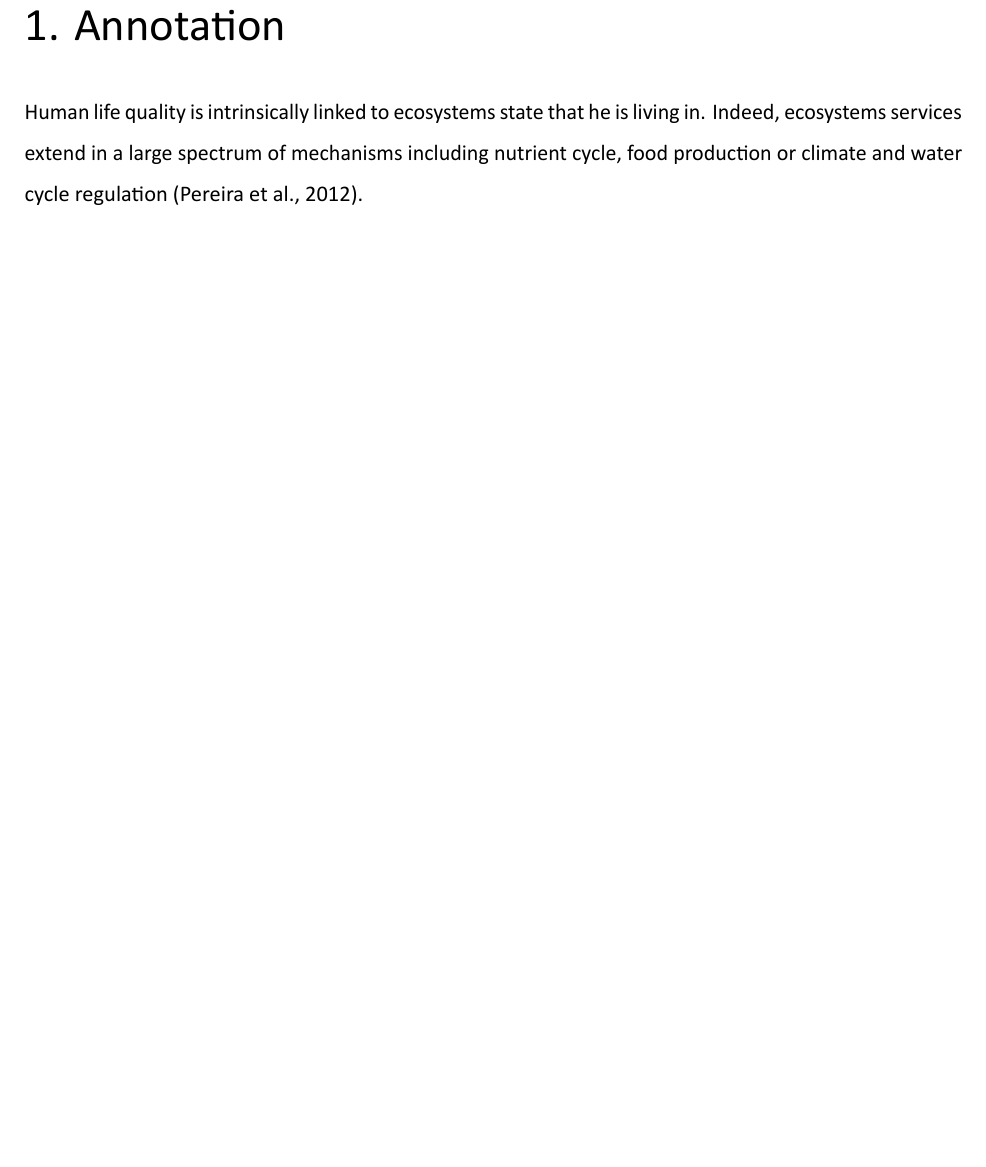
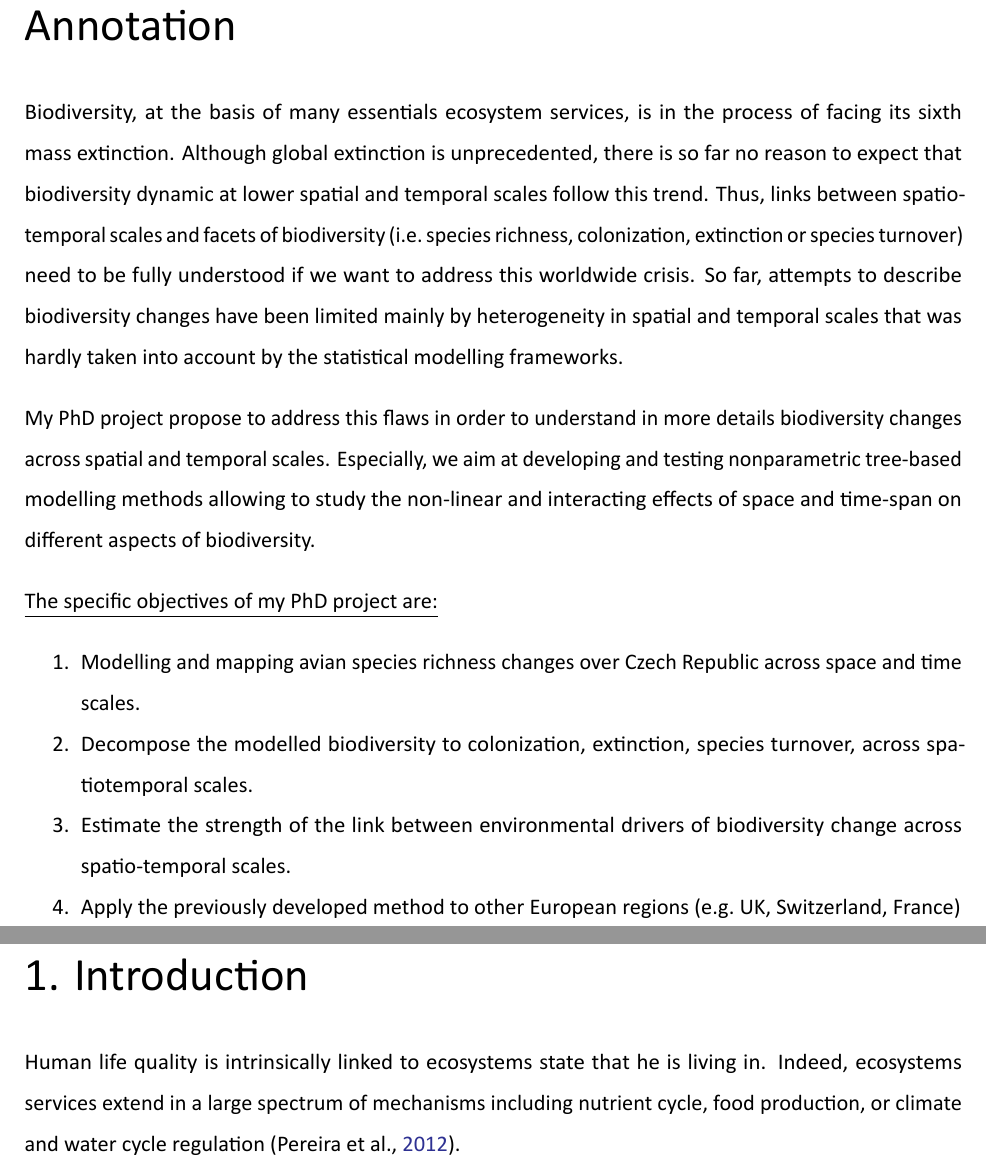
Before and after one commit to FrsLry/phd_methodology, a LaTeX document (docs/phd.tex): part of page 5 of 6 before the commit and two parts of pages 5 and 6 of 7 after it, the two joined at a grey line, cut so that both start at the same text, the shorter picture padded with empty space. The pictures show the PDF file docs/phd.pdf that the author committed with the source.

```diff
--- a/docs/phd.tex
+++ b/docs/phd.tex
@@ -155,6 +158,37 @@
 
 % The mind, the...
 \hypertarget{annotation}{%
-\chapter{Annotation}\label{annotation}}
+\chapter*{Annotation}\label{annotation}}
+\addcontentsline{toc}{chapter}{Annotation}
 
-Human life quality is intrinsically linked to ecosystems state that he is living in. Indeed, ecosystems services extend in a large spectrum of mechanisms including nutrient cycle, food production or climate and water cycle regulation \autocite{pereira_global_2012}.
+Biodiversity, at the basis of many essentials ecosystem services, is in the process of facing its sixth mass extinction. Although global extinction is unprecedented, there is so far no reason to expect that biodiversity dynamic at lower spatial and temporal scales follow this trend. Thus, links between
+spatio-temporal scales and facets of biodiversity (i.e.~species richness, colonization, extinction or
+species turnover) need to be fully understood if we want to address this worldwide crisis. So far,
+attempts to describe biodiversity changes have been limited mainly by heterogeneity in spatial and
+temporal scales that was hardly taken into account by the statistical modelling frameworks.
+
+My PhD project propose to address this flaws in order to understand in more details biodiversity
+changes across spatial and temporal scales. Especially, we aim at developing and testing nonparametric
+tree-based modelling methods allowing to study the non-linear and interacting effects of
+space and time-span on different aspects of biodiversity.
+
+\underline{The specific objectives of my PhD project are:}
+
+\begin{enumerate}
+\def\labelenumi{\arabic{enumi}.}
+\tightlist
+\item
+  Modelling and mapping avian species richness changes over Czech Republic across space and time
+  scales.
+\item
+  Decompose the modelled biodiversity to colonization, extinction, species turnover, across spatiotemporal
+  scales.
+\item
+  Estimate the strength of the link between environmental drivers of biodiversity change across
+  spatio-temporal scales.
+\item
+  Apply the previously developed method to other European regions (e.g.~UK, Switzerland, France)
+\end{enumerate}
+
+\hypertarget{intro}{%
+\chapter{Introduction}\label{intro}}
```
Also changed, not shown: docs/phd.pdf, docs/phd.tex (15 more changed lines), 3 other files.
